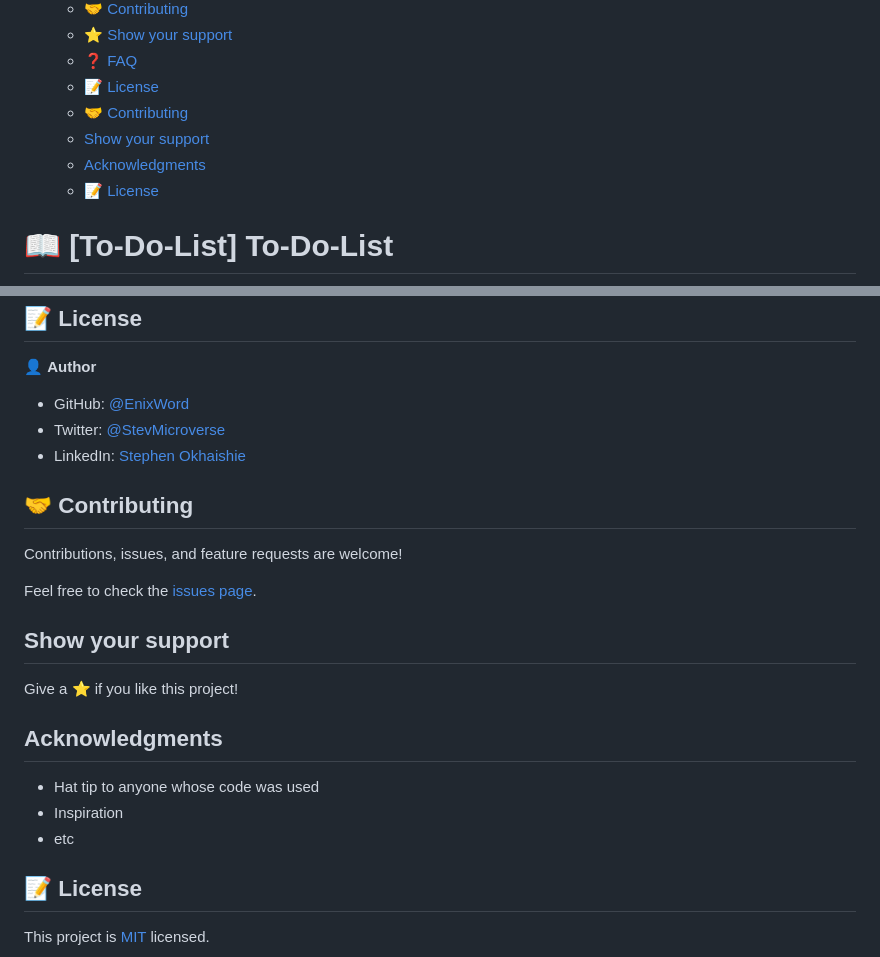
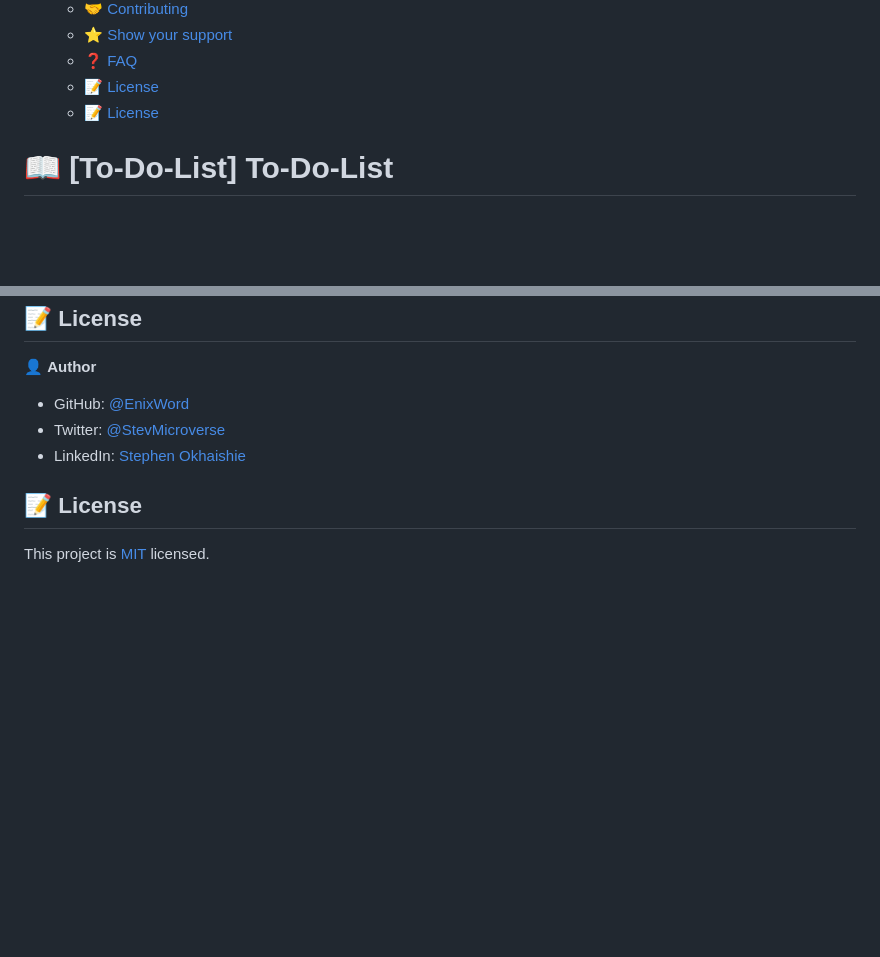
Before and after one commit to EnixWord/To-Do-List-New, a Markdown page: README.md, 2 parts joined by grey strips. Drawn GitHub-style; blank space fills up the shorter version.

```diff
--- a/README.md
+++ b/README.md
@@ -22,9 +22,6 @@
   - [⭐️ Show your support ](#️-show-your-support-)
   - [❓ FAQ ](#-faq-)
   - [📝 License ](#-license-)
-  - [🤝 Contributing](#-contributing)
-  - [Show your support](#show-your-support)
-  - [Acknowledgments](#acknowledgments)
   - [📝 License](#-license)
 
 # 📖 [To-Do-List] <a name="To-Do-List">To-Do-List</a>
@@ -147,22 +144,6 @@ I would like to thank God Almighty and Microverse for the opportunity and motiva
 - Twitter: [@StevMicroverse](https://twitter.com/StevMicroverse)
 - LinkedIn: [Stephen Okhaishie](https://www.linkedin.com/in/stephen-okhaishie-3baa19255/)
 
-## 🤝 Contributing
-
-Contributions, issues, and feature requests are welcome!
-
-Feel free to check the [issues page](../../issues/).
-
-## Show your support
-
-Give a ⭐️ if you like this project!
-
-## Acknowledgments
-
-- Hat tip to anyone whose code was used
-- Inspiration
-- etc
-
 ## 📝 License
 
 This project is [MIT](./MIT.md) licensed.
```
